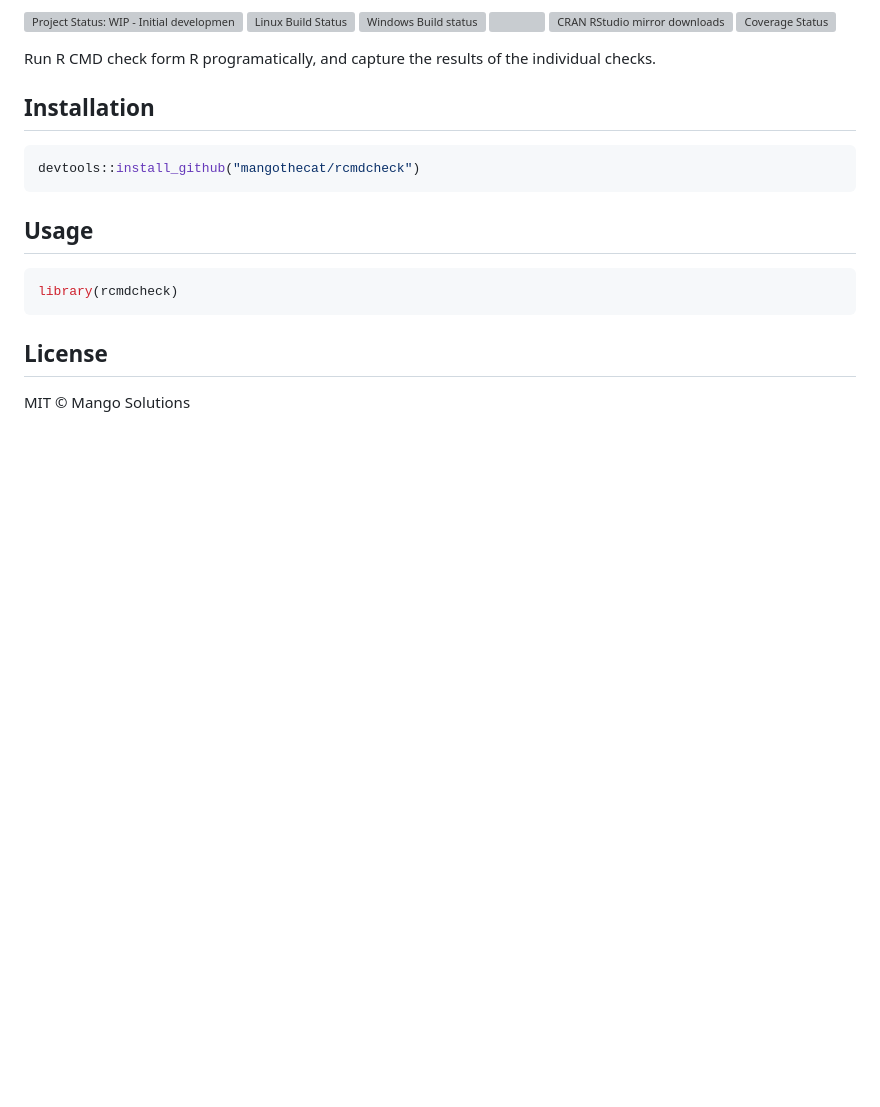
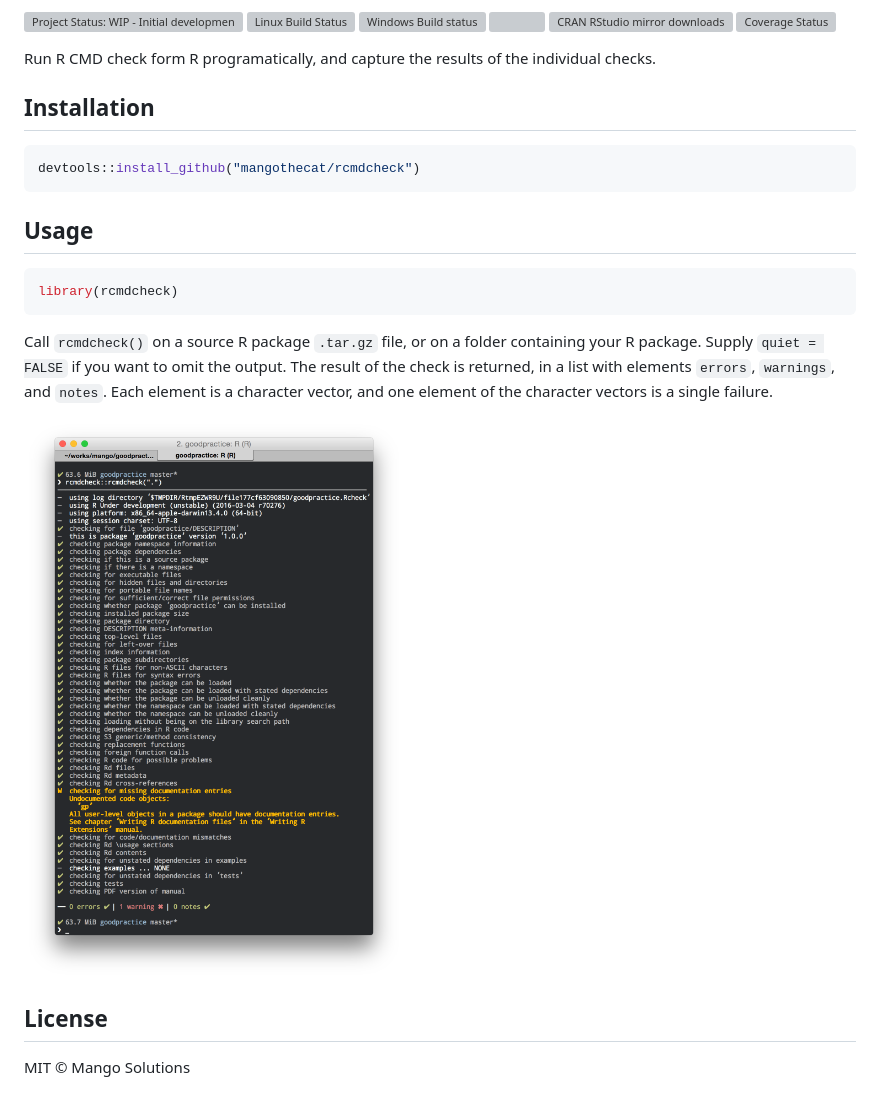
Before and after one commit to r-lib/rcmdcheck, a Markdown page: inst/README.markdown, the part around the change. GitHub-like rendering; pictures changed too: inst/screenshot.png (added); blank space fills up the shorter version; grey boxes are pictures that could not be loaded.

Commit message:
Slightly better README, closes #3

````diff
--- a/inst/README.markdown
+++ b/inst/README.markdown
@@ -25,6 +25,14 @@ devtools::install_github("mangothecat/rcmdcheck")
 library(rcmdcheck)
 ```
 
+Call `rcmdcheck()` on a source R package `.tar.gz` file, or on a folder
+containing your R package. Supply `quiet = FALSE` if you want to omit the
+output. The result of the check is returned, in a list with elements
+`errors`, `warnings`, and `notes`. Each element is a character vector,
+and one element of the character vectors is a single failure.
+
+![](/inst/screenshot.png)
+
 ## License
 
 MIT © Mango Solutions
````
